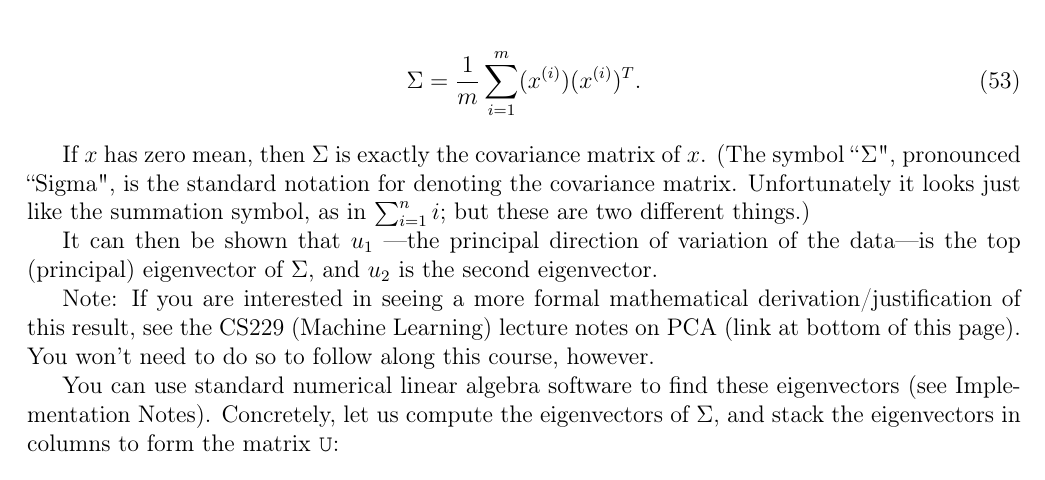
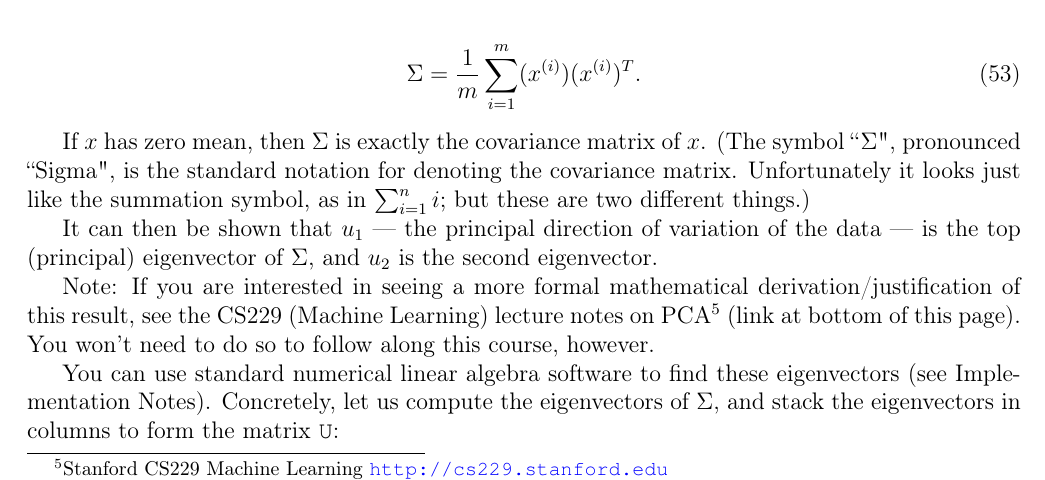
Before and after one commit to yhfudev/doc-ml-ufldl, a LaTeX thesis (ufldl.tex, which reads chap-pca.tex): part of page 31 of 113, cut so that both start at the same text. The pictures show the PDF file ufldl.en.pdf that the author committed with the source.

Commit message:
fix links

```diff
--- a/chap-pca.tex
+++ b/chap-pca.tex
@@ -63,12 +63,12 @@
     {}
 
 
-\cnt{It can then be shown that $u_1$ ---the principal direction of variation of the data---is the top (principal) eigenvector of $\Sigma$, and $u_2$ is the second eigenvector.}
+\cnt{It can then be shown that $u_1$ --- the principal direction of variation of the data --- is the top (principal) eigenvector of $\Sigma$, and $u_2$ is the second eigenvector.}
     {可以证明，数据变化的主方向 $u_1$ 就是协方差矩阵 $\Sigma$ 的主特征向量，而 $u_2$ 是次特征向量。}
     {}
 
-\cnt{Note: If you are interested in seeing a more formal mathematical derivation/justification of this result, see the CS229 (Machine Learning) lecture notes on PCA (link at bottom of this page). You won't need to do so to follow along this course, however.}
-    {注：如果你对如何得到这个结果的具体数学推导过程感兴趣，可以参看CS229（机器学习）PCA部分的课件（链接在本页底部）。但如果仅仅是想跟上本课，可以不必如此。}
+\cnt{Note: If you are interested in seeing a more formal mathematical derivation/justification of this result, see the CS229 (Machine Learning) lecture notes on PCA\footnote{Stanford CS229 Machine Learning \url{http://cs229.stanford.edu}} (link at bottom of this page). You won't need to do so to follow along this course, however.}
+    {注：如果你对如何得到这个结果的具体数学推导过程感兴趣，可以参看CS229（机器学习）PCA部分的课件\footnote{Stanford CS229 Machine Learning \url{http://cs229.stanford.edu}}（链接在本页底部）。但如果仅仅是想跟上本课，可以不必如此。}
     {}
 
 
```
Also changed, not shown: README.md, ufldl.en.pdf, 1 other file.
